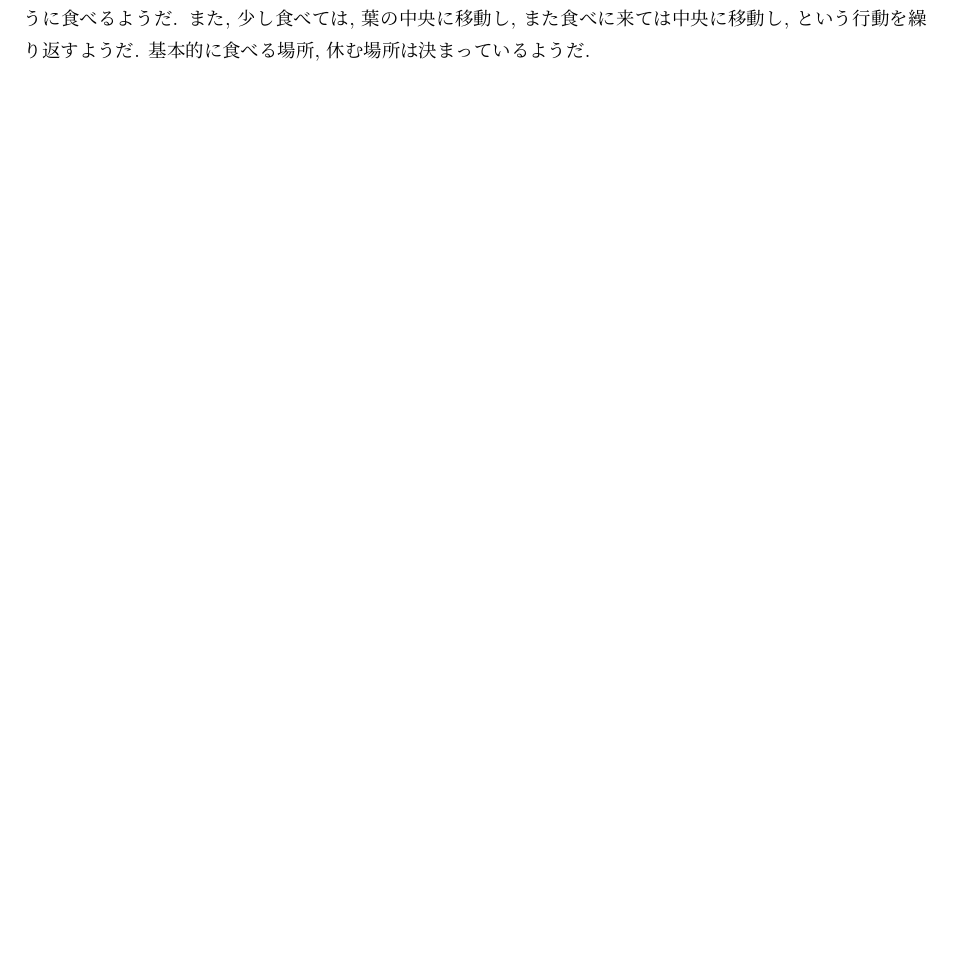
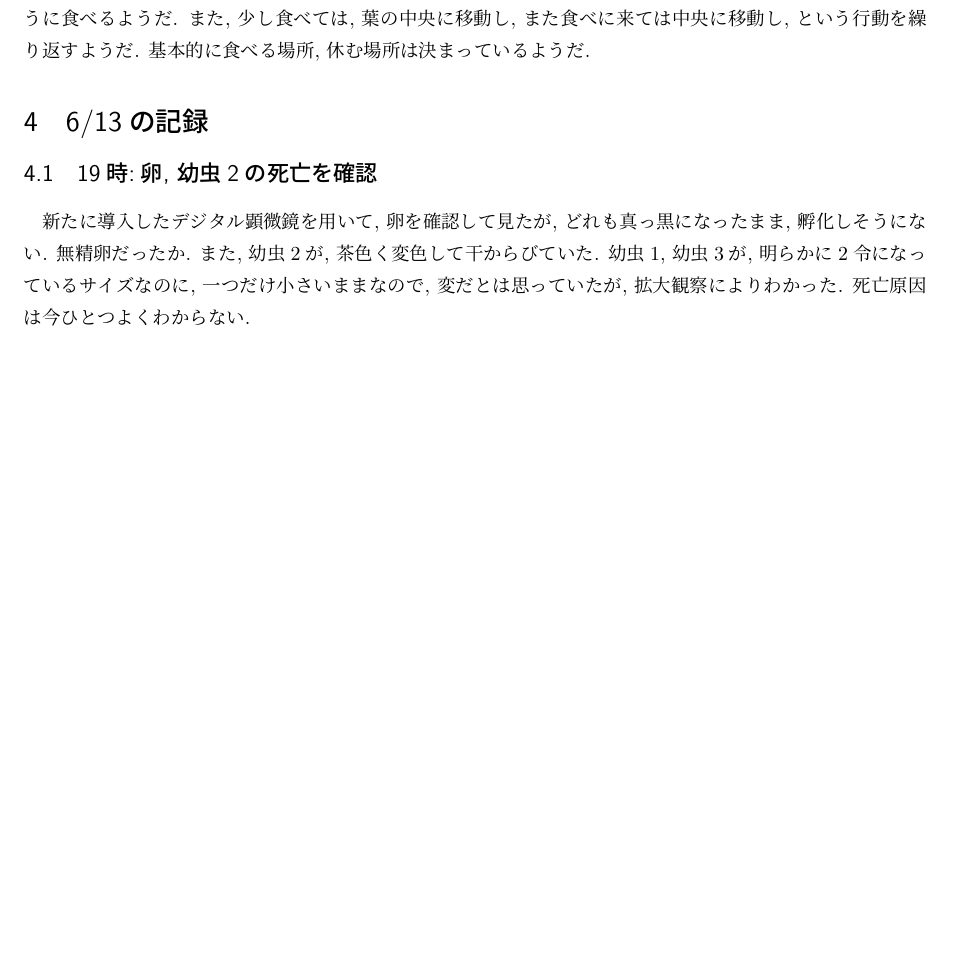
Before and after one commit to ShujiMikami/butterfly_report, a LaTeX document (monkichou_report/monkichou_report.tex): part of page 2 of 2, cut so that both start at the same text, the shorter picture padded with empty space. Compiled offline with pLaTeX and dvipdfmx.

Commit message:
6/13の観察記録記述

```diff
--- a/monkichou_report/monkichou_report.tex
+++ b/monkichou_report/monkichou_report.tex
@@ -41,6 +41,12 @@
 また, 少し食べては, 葉の中央に移動し, また食べに来ては中央に移動し, という行動を繰り返すようだ.
 基本的に食べる場所, 休む場所は決まっているようだ.
 
+\section{6/13の記録}
+\subsection{19時:卵, 幼虫2の死亡を確認}
+新たに導入したデジタル顕微鏡を用いて, 卵を確認して見たが, どれも真っ黒になったまま, 孵化しそうにない.
+無精卵だったか.
+また, 幼虫2が, 茶色く変色して干からびていた. 幼虫1, 幼虫3が, 明らかに2令になっているサイズなのに, 一つだけ小さいままなので, 変だとは思っていたが, 拡大観察によりわかった.
+死亡原因は今ひとつよくわからない.
 
 
 \end{document}
```
